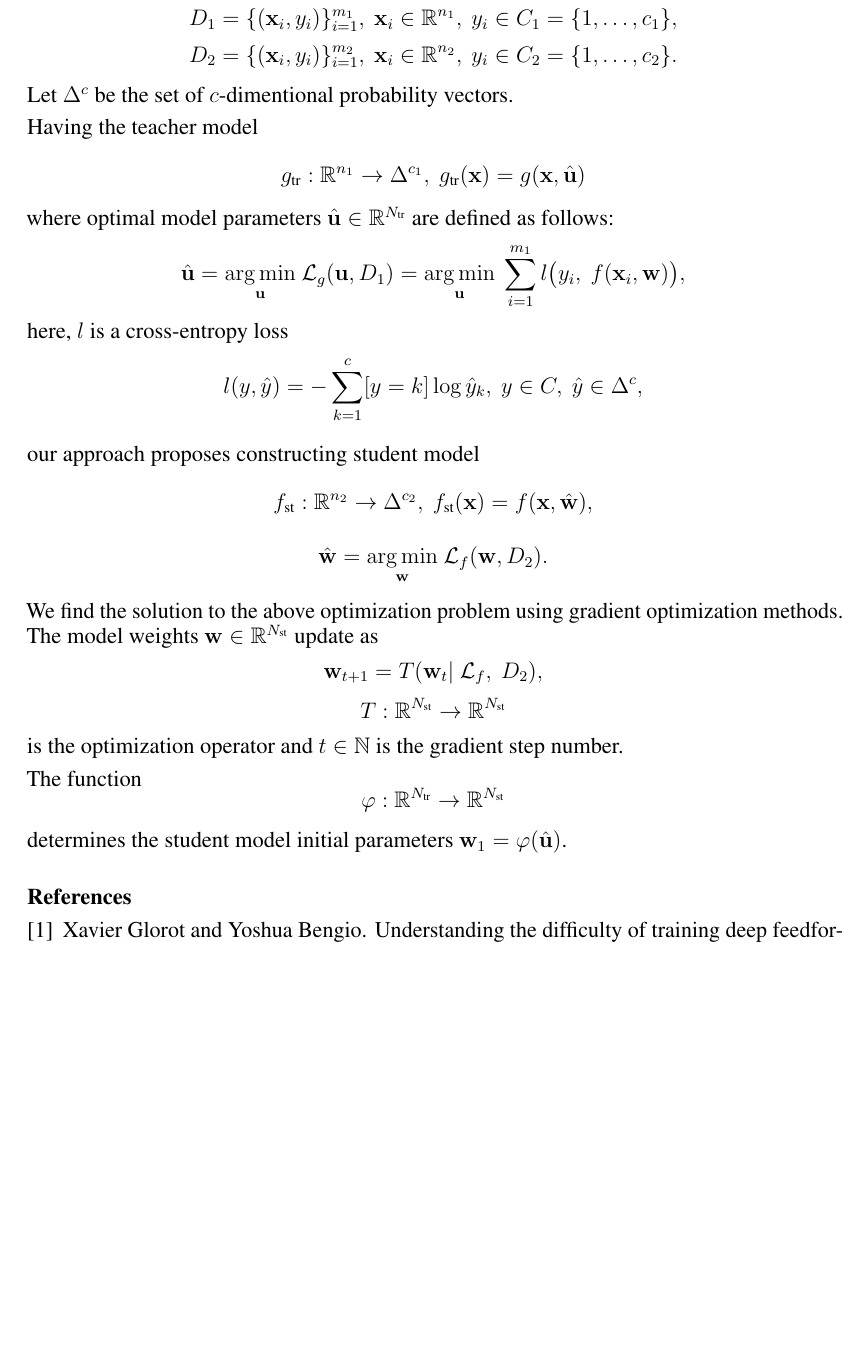
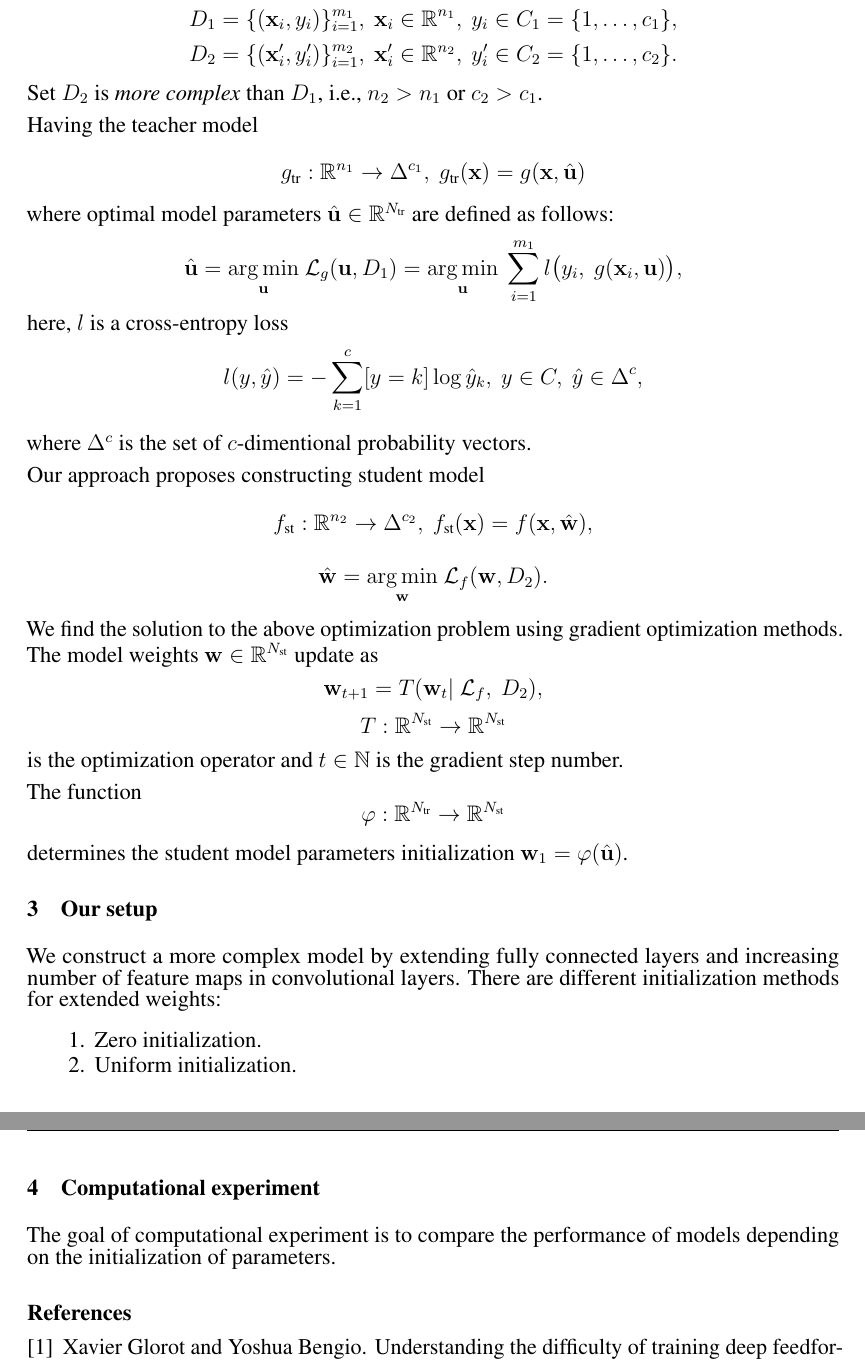
Before and after one commit to Intelligent-Systems-Phystech/2022-Project-97, a LaTeX paper (paper/Petrushina2022AntiDistillation.tex): part of page 2 of 3 before the commit and two parts of pages 2 and 3 of 3 after it, the two joined at a grey line, cut so that both start at the same text, the shorter picture padded with empty space. The pictures show the PDF file paper/Petrushina2022AntiDistillation.pdf that the author committed with the source.

Commit message:
more fixes

```diff
--- a/paper/Petrushina2022AntiDistillation.tex
+++ b/paper/Petrushina2022AntiDistillation.tex
@@ -53,20 +53,22 @@ This paper presents computational experiments on various ways of complicating th
 \section{Anti-Distillation problem statement}
 Consider $c$-class classification. There are two sets
 $$\mathfrac{D}_1 = \{(\mathbf{x}_i, y_i)\}_{i=1}^{m_1},~\mathbf{x}_i \in \mathbb{R}^{n_1},~y_i \in \mathfrac{C}_1 = \{1, \dots, c_1\},$$
-$$\mathfrac{D}_2 =  \{(\mathbf{x}_i, y_i)\}_{i=1}^{m_2},~\mathbf{x}_i \in \mathbb{R}^{n_2},~y_i \in \mathfrac{C}_2 = \{1, \dots, c_2\}.$$
+$$\mathfrac{D}_2 =  \{(\mathbf{x}'_i, y'_i)\}_{i=1}^{m_2},~\mathbf{x}'_i \in \mathbb{R}^{n_2},~y'_i \in \mathfrac{C}_2 = \{1, \dots, c_2\}.$$
 
-Let $\Delta^c$ be the set of $c$-dimentional probability vectors.
+Set $\mathfrac{D}_2$ is \textit{more complex} than $\mathfrac{D}_1$, i.e., $n_2 > n_1$ or $c_2 > c_1$.
 
 Having the teacher model
 
 \[g_\text{tr}: \mathbb{R}^{n_1} \rightarrow \Delta^{c_1},~g_\text{tr}(\mathbf{x}) = g(\mathbf{x}, \hat{\mathbf{u}})\]
 
 where optimal model parameters $\hat{\mathbf{u}} \in \mathbb{R}^{N_{\text{tr}}}$ are defined as follows:
-$$\hat{\mathbf{u}} =  \underset{\mathbf{u}}{\arg\min}~\mathcal{L}_g(\mathbf{u}, \mathfrac{D}_1) =\underset{\mathbf{u}}{\arg\min}~\sum\limits_{i=1}^{m_1} l \bigl(y_i,~f(\mathbf{x}_i, \mathbf{w})\bigr),$$
+$$\hat{\mathbf{u}} =  \underset{\mathbf{u}}{\arg\min}~\mathcal{L}_g(\mathbf{u}, \mathfrac{D}_1) =\underset{\mathbf{u}}{\arg\min}~\sum\limits_{i=1}^{m_1} l \bigl(y_i,~g(\mathbf{x}_i, \mathbf{u})\bigr),$$
 here, $l$ is a cross-entropy loss
 $$l(y, \hat{y}) = -\sum\limits_{k=1}^{c} [y = k] \log{\hat{y}_k},~y \in \mathfrac{C},~\hat{y} \in \Delta^c,$$
 
-our approach proposes constructing student model
+where $\Delta^c$ is the set of $c$-dimentional probability vectors.
+
+Our approach proposes constructing student model
 
 \[f_\text{st}: \mathbb{R}^{n_2} \rightarrow \Delta^{c_2},~f_\text{st}(\mathbf{x}) = f(\mathbf{x}, \hat{\mathbf{w}}),\]
 
@@ -81,7 +83,20 @@ is the optimization operator and $t \in \mathbb{N}$ is the gradient step number.
 The function
 \[\varphi: \mathbb{R}^{N_\text{tr}} \rightarrow \mathbb{R}^{N_\text{st}}\]
 
-determines the student model initial parameters $\mathbf{w}_1 = \varphi(\hat{\mathbf{u}})$.
+determines the student model parameters initialization $\mathbf{w}_1 = \varphi(\hat{\mathbf{u}})$.
+
+\section{Our setup}
+
+We construct a more complex model by extending fully connected layers and increasing number of feature maps in convolutional layers. There are different initialization methods for extended weights:
+
+\begin{enumerate}
+    \item Zero initialization.
+    \item Uniform initialization.
+\end{enumerate}
+
+\section{Computational experiment}
+
+The goal of computational experiment is to compare the performance of models depending on the initialization of parameters.
 
 \bibliographystyle{plain}
 \bibliography{Petrushina2022AntiDistillation.bib}
```
Also changed, not shown: paper/Petrushina2022AntiDistillation.pdf, paper/Petrushina2022AntiDistillation.tex (2 more changed lines).
